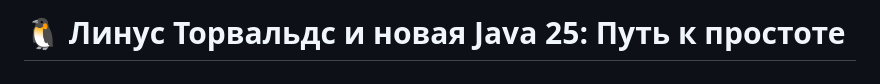
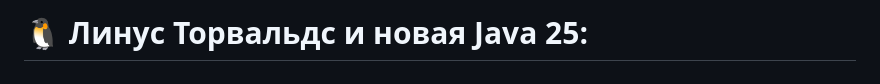
Before and after one commit to kepanasyuke/fumiklea, a Markdown page: tuhs_linux_animation_java/src/README.md, the part around the change. GitHub-like rendering.

```diff
--- a/tuhs_linux_animation_java/src/README.md
+++ b/tuhs_linux_animation_java/src/README.md
@@ -1,4 +1,4 @@
-# 🐧 Линус Торвальдс и новая Java 25: Путь к простоте
+# 🐧 Линус Торвальдс и новая Java 25:
 Новая версия **Java 25** стала не просто очередным релизом. Это мост, соединивший философии двух, казалось бы, совершенно разных миров. В архитектуре Java произошли изменения, которые, несомненно, нашли бы отклик у создателя Linux — **Линуса Торвальдса**.
 ---
 
```
